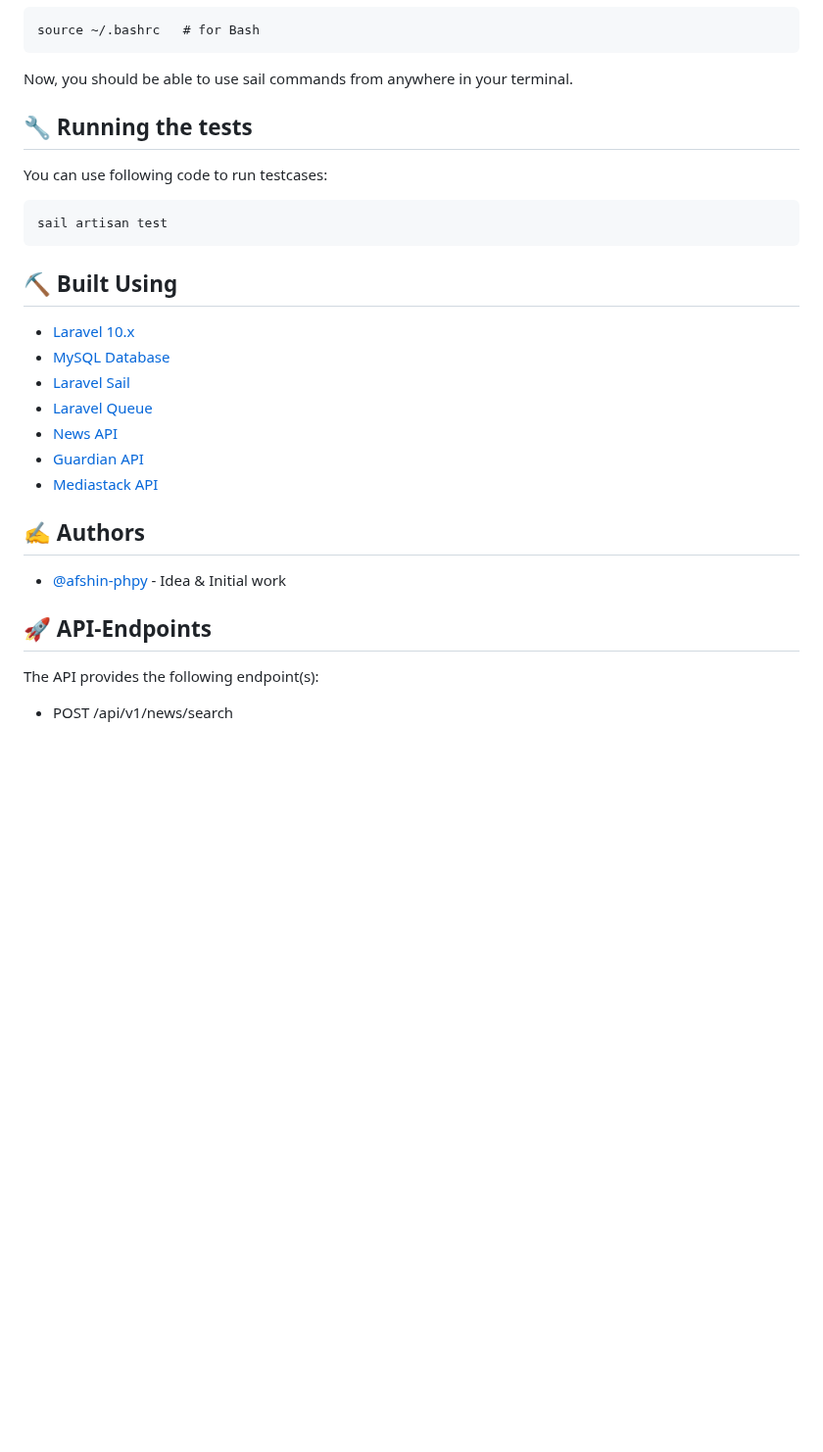
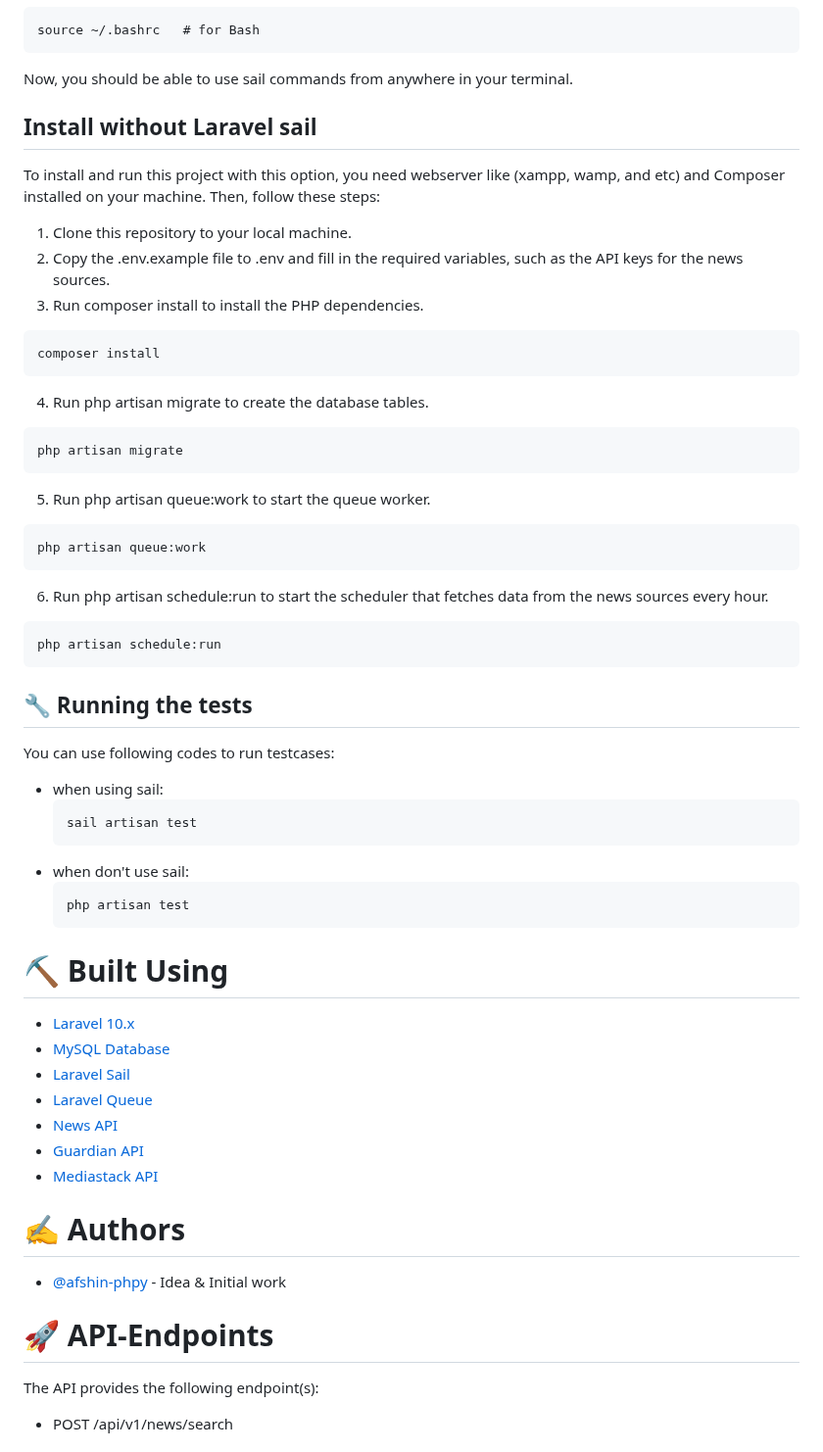
Before and after one commit to AfiCodeRover/Innoscripta, a Markdown page: README.md, the part around one of its changes. Shown at 98% size. GitHub-like rendering; blank space fills up the shorter version.

Commit message:
doc: Improve readme document explanation (#10)

````diff
--- a/README.md
+++ b/README.md
@@ -90,17 +97,53 @@ alias sail='bash ./vendor/bin/sail'
 Now, you should be able to use sail commands from anywhere in your terminal.
 
 
-## 🔧 Running the tests <a name = "tests"></a>
 
-You can use following code to run testcases:
+
+## <span style='color:#e8ce3a'>Install without Laravel sail</span> <a name = "without_sail"></a>
+To install and run this project with this option, you need webserver like (xampp, wamp, and etc) and Composer installed on your machine. Then, follow these steps:
+
+1. Clone this repository to your local machine.
+2. Copy the .env.example file to .env and fill in the required variables, such as the API keys for the news sources.
+3. Run composer install to install the PHP dependencies.
+```
+composer install
+```
+
+4. Run php artisan migrate to create the database tables.
 
 ```
-sail artisan test
+php artisan migrate
+```
+
+5. Run php artisan queue:work to start the queue worker.
+
+```
+php artisan queue:work
+```
+
+6. Run php artisan schedule:run to start the scheduler that fetches data from the news sources every hour.
+
+```
+php artisan schedule:run
 ```
 
 
 
-## ⛏️ Built Using <a name = "built_using"></a>
+## 🔧 Running the tests <a name = "tests"></a>
+
+You can use following codes to run testcases:
+
+ - when using sail:
+    ```
+    sail artisan test
+    ```
+  - when don't use sail:
+    ```
+    php artisan test
+    ```
+
+
+# ⛏️ Built Using <a name = "built_using"></a>
 
 - [Laravel 10.x](https://www.Laravel.com)
 - [MySQL Database](https://www.mysql.com/)
@@ -110,12 +153,12 @@ sail artisan test
 - [Guardian API](https://open-platform.theguardian.com/documentation/search)
 - [Mediastack API](https://mediastack.com/documentation)
 
-## ✍️ Authors <a name = "authors"></a>
+# ✍️ Authors <a name = "authors"></a>
 
 - [@afshin-phpy](https://github.com/afshin-phpy) - Idea & Initial work
 
 
-## 🚀 API-Endpoints <a name = "api"></a>
+# 🚀 API-Endpoints <a name = "api"></a>
 
 The API provides the following endpoint(s):
 
````
Also changed, not shown: other parts of README.md (+16 -9 lines).
